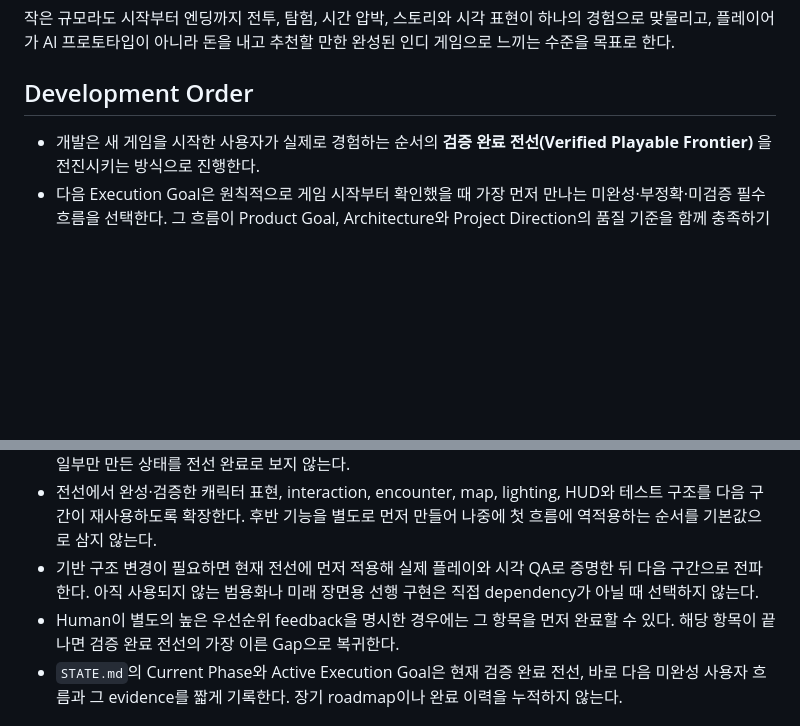
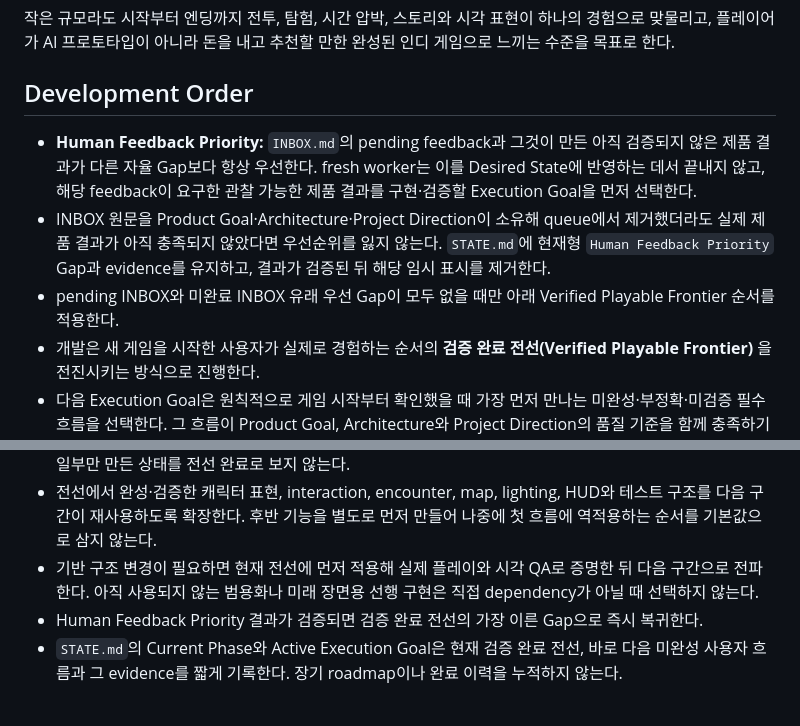
Before and after one commit to byh020907/polygon-rpg, a Markdown page: AGENTS.md, 2 parts joined by grey strips. Rendered like a GitHub page; blank space fills up the shorter version.

Commit message:
인박스 우선 개발 순서 명시

```diff
--- a/AGENTS.md
+++ b/AGENTS.md
@@ -33,12 +33,15 @@ Before product work, read the selected Method and all four Project Sources compl
 
 ## Development Order
 
+- **Human Feedback Priority:** `INBOX.md`의 pending feedback과 그것이 만든 아직 검증되지 않은 제품 결과가 다른 자율 Gap보다 항상 우선한다. fresh worker는 이를 Desired State에 반영하는 데서 끝내지 않고, 해당 feedback이 요구한 관찰 가능한 제품 결과를 구현·검증할 Execution Goal을 먼저 선택한다.
+- INBOX 원문을 Product Goal·Architecture·Project Direction이 소유해 queue에서 제거했더라도 실제 제품 결과가 아직 충족되지 않았다면 우선순위를 잃지 않는다. `STATE.md`에 현재형 `Human Feedback Priority` Gap과 evidence를 유지하고, 결과가 검증된 뒤 해당 임시 표시를 제거한다.
+- pending INBOX와 미완료 INBOX 유래 우선 Gap이 모두 없을 때만 아래 Verified Playable Frontier 순서를 적용한다.
 - 개발은 새 게임을 시작한 사용자가 실제로 경험하는 순서의 **검증 완료 전선(Verified Playable Frontier)** 을 전진시키는 방식으로 진행한다.
 - 다음 Execution Goal은 원칙적으로 게임 시작부터 확인했을 때 가장 먼저 만나는 미완성·부정확·미검증 필수 흐름을 선택한다. 그 흐름이 Product Goal, Architecture와 Project Direction의 품질 기준을 함께 충족하기 전에는 독립적인 후반 지역, 최종전이나 주변 시스템으로 건너뛰지 않는다.
 - 한 Execution Goal은 현재 전선의 연속된 vertical slice를 완성한다. 해당 구간에 필요한 시나리오, 대사, 조작, 전투, 그래픽, 음향/피드백, 저장·복구와 실제 viewport 검증 중 관련 항목을 함께 닫고, 코드 골격이나 UI 일부만 만든 상태를 전선 완료로 보지 않는다.
 - 전선에서 완성·검증한 캐릭터 표현, interaction, encounter, map, lighting, HUD와 테스트 구조를 다음 구간이 재사용하도록 확장한다. 후반 기능을 별도로 먼저 만들어 나중에 첫 흐름에 역적용하는 순서를 기본값으로 삼지 않는다.
 - 기반 구조 변경이 필요하면 현재 전선에 먼저 적용해 실제 플레이와 시각 QA로 증명한 뒤 다음 구간으로 전파한다. 아직 사용되지 않는 범용화나 미래 장면용 선행 구현은 직접 dependency가 아닐 때 선택하지 않는다.
-- Human이 별도의 높은 우선순위 feedback을 명시한 경우에는 그 항목을 먼저 완료할 수 있다. 해당 항목이 끝나면 검증 완료 전선의 가장 이른 Gap으로 복귀한다.
+- Human Feedback Priority 결과가 검증되면 검증 완료 전선의 가장 이른 Gap으로 즉시 복귀한다.
 - `STATE.md`의 Current Phase와 Active Execution Goal은 현재 검증 완료 전선, 바로 다음 미완성 사용자 흐름과 그 evidence를 짧게 기록한다. 장기 roadmap이나 완료 이력을 누적하지 않는다.
 
 ## Human Feedback Ingress
```
